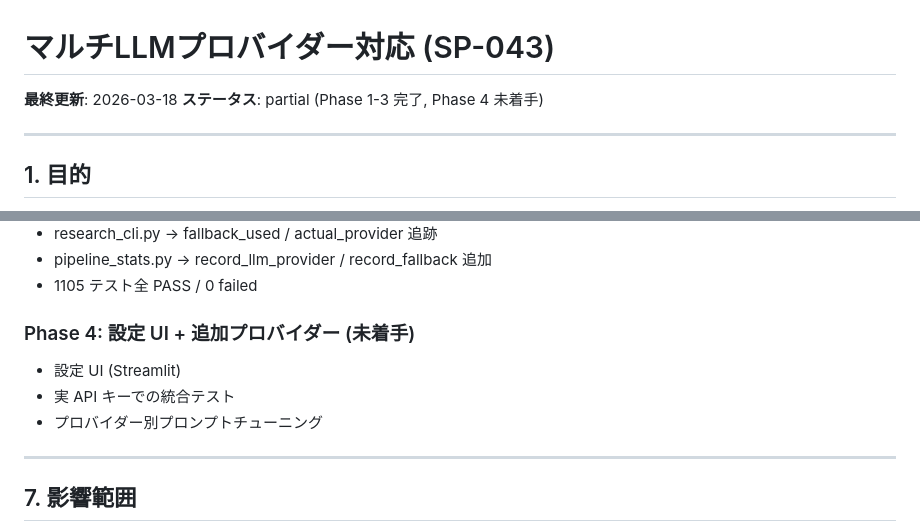
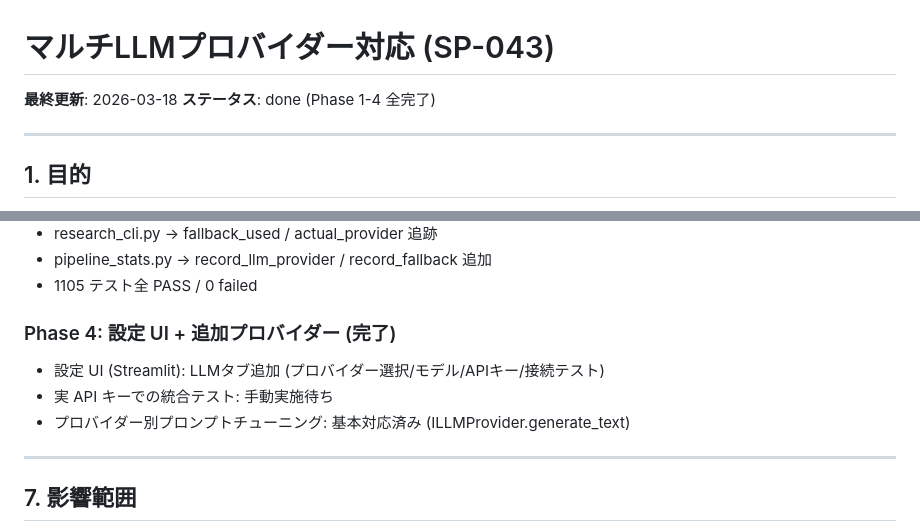
Before and after one commit to YuShimoji/NLMandSlideVideoGenerator, a Markdown page: docs/specs/multi_llm_provider.md, 2 parts joined by grey strips. Drawn GitHub-style.

Commit message:
fix: SP-043仕様書ステータス同期 (partial→done) + pages.py.backup削除
- docs/specs/multi_llm_provider.md: Phase 4を「未着手」→「完了」に修正 (コミット43ff18aで実装済み)
- src/web/ui/pages.py.backup: 旧実装の残存ファイルを削除

```diff
--- a/docs/specs/multi_llm_provider.md
+++ b/docs/specs/multi_llm_provider.md
@@ -1,7 +1,7 @@
 # マルチLLMプロバイダー対応 (SP-043)
 
 **最終更新**: 2026-03-18
-**ステータス**: partial (Phase 1-3 完了, Phase 4 未着手)
+**ステータス**: done (Phase 1-4 全完了)
 
 ---
 
@@ -142,11 +142,11 @@ class ILLMProvider(Protocol):
 - pipeline_stats.py → record_llm_provider / record_fallback 追加
 - 1105 テスト全 PASS / 0 failed
 
-### Phase 4: 設定 UI + 追加プロバイダー (未着手)
+### Phase 4: 設定 UI + 追加プロバイダー (完了)
 
-- 設定 UI (Streamlit)
-- 実 API キーでの統合テスト
-- プロバイダー別プロンプトチューニング
+- 設定 UI (Streamlit): LLMタブ追加 (プロバイダー選択/モデル/APIキー/接続テスト)
+- 実 API キーでの統合テスト: 手動実施待ち
+- プロバイダー別プロンプトチューニング: 基本対応済み (ILLMProvider.generate_text)
 
 ---
 
```
